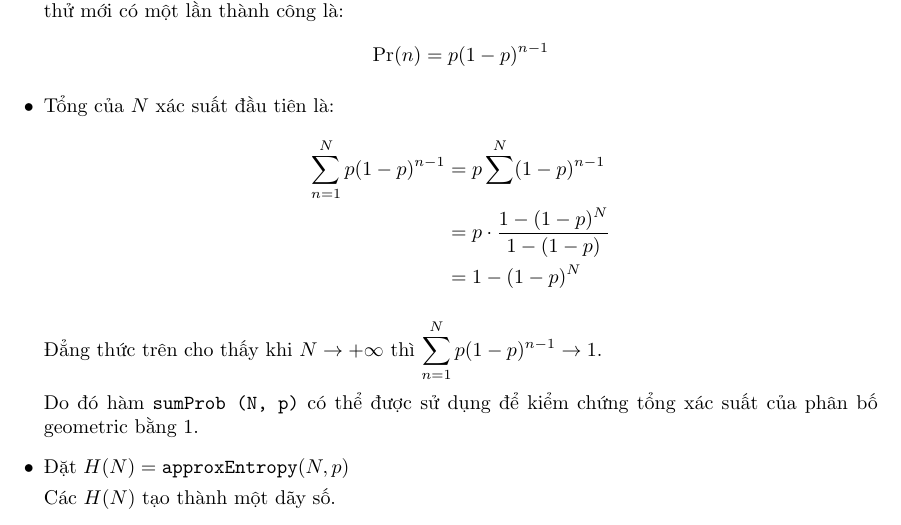
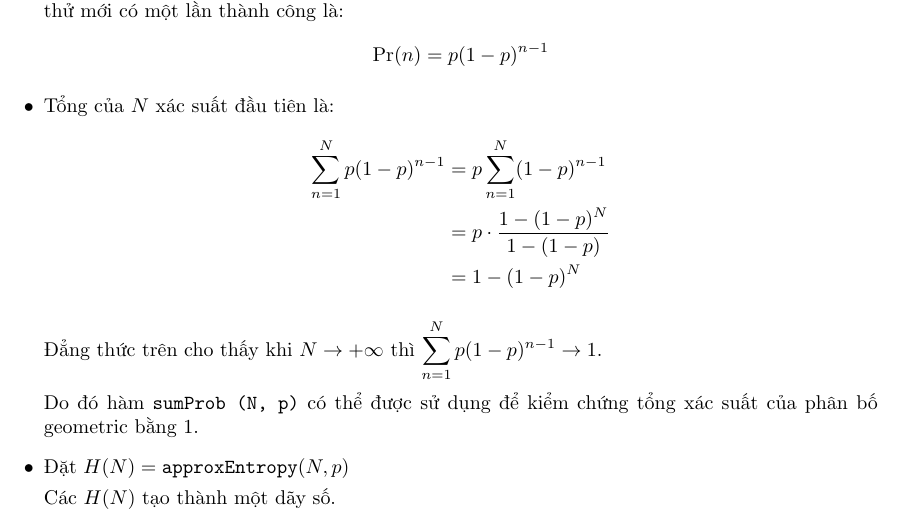
Before and after one commit to duong755/INT3305-1, a LaTeX document (week2/explanation.tex): part of page 1 of 3 before the commit and part of page 1 of 2 after it, cut so that both start at the same text. Compiled offline with pdfLaTeX.

Commit message:
Fix typo in latex document

```diff
--- a/week2/explanation.tex
+++ b/week2/explanation.tex
@@ -23,7 +23,7 @@
         \[ \Pr(n) = p(1-p){}^{n-1} \]
     \item Tổng của $N$ xác suất đầu tiên là:
         \begin{align*}
-            \sum^{N}_{n=1}p(1-p){}^{n-1} &= p\sum^{N}(1-p){}^{n-1} \\
+            \sum^{N}_{n=1}p(1-p){}^{n-1} &= p\sum^{N}_{n=1}(1-p){}^{n-1} \\
                                        &= p\cdot\frac{1 - (1 - p){}^{N}}{1 - (1-p)} \\
                                        &= 1 - (1 - p){}^{N}
         \end{align*}
```
Also changed, not shown: week2/explanation.pdf, week2/explanation.tex (1 more changed lines).
